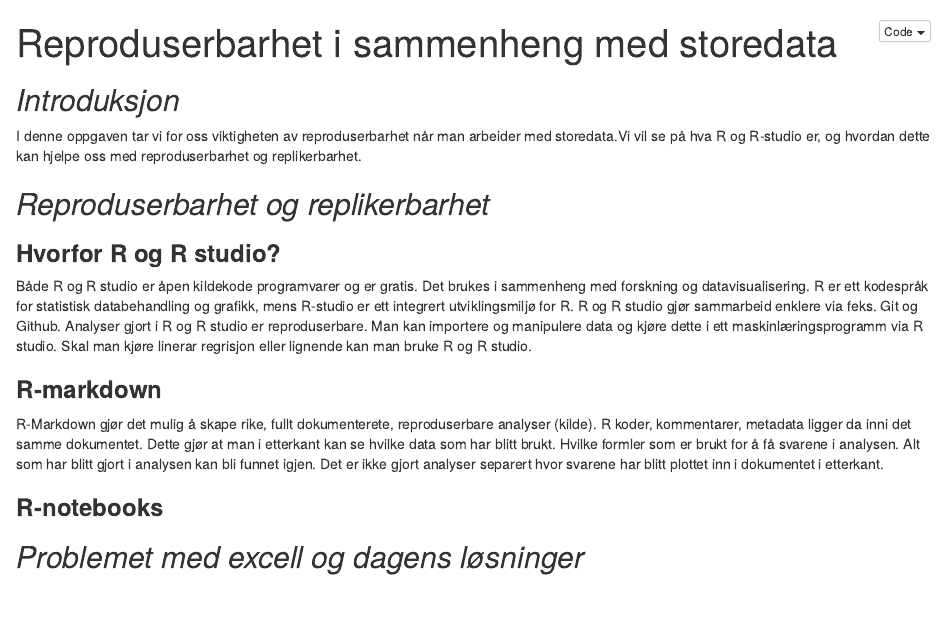
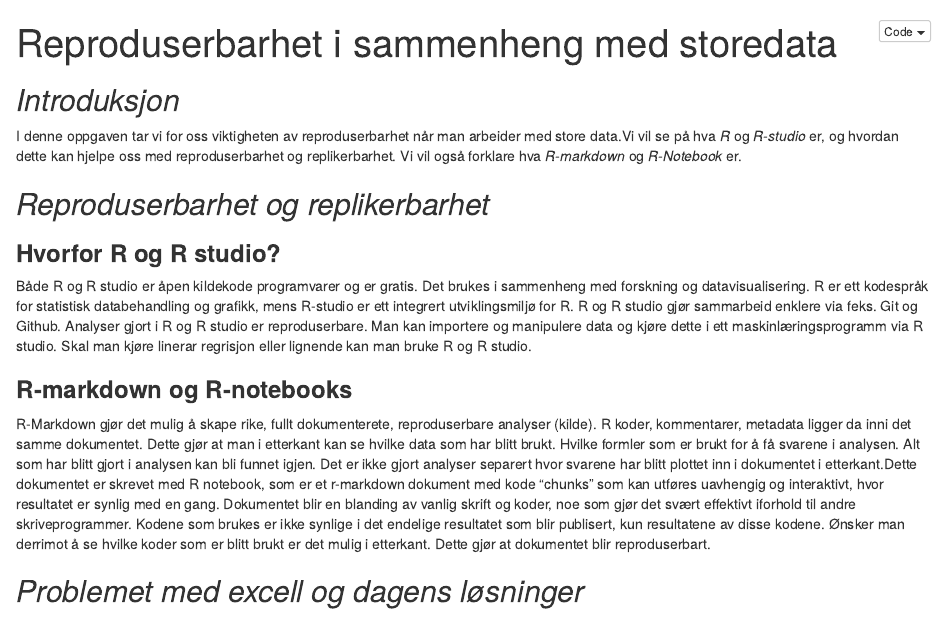
Before and after one commit to aglilleland/git_project, an R Markdown document (ass1.Rmd): the page in a window 1100 px wide, from its top. The pictures show the output file ass1.nb.html that the author committed with the source, opened offline.

Commit message:
commit 13

```diff
--- a/ass1.Rmd
+++ b/ass1.Rmd
@@ -5,17 +5,15 @@
 
 ## *Introduksjon*
 
-I denne oppgaven tar vi for oss viktigheten av reproduserbarhet når man arbeider med storedata.Vi vil se på hva R og R-studio er, og hvordan dette kan hjelpe oss med reproduserbarhet og replikerbarhet.
+I denne oppgaven tar vi for oss viktigheten av reproduserbarhet når man arbeider med store data.Vi vil se på hva *R* og *R-studio* er, og hvordan dette kan hjelpe oss med reproduserbarhet og replikerbarhet. Vi vil også forklare hva *R-markdown* og *R-Notebook* er.
 
 ## *Reproduserbarhet og replikerbarhet*
 
 ### **Hvorfor R og R studio?**
 Både R og R studio er åpen kildekode programvarer og er gratis. Det brukes i sammenheng med forskning og datavisualisering. R er ett kodespråk for statistisk databehandling og grafikk, mens R-studio er ett integrert utviklingsmiljø for R. R og R studio gjør sammarbeid enklere via feks. Git og Github. Analyser gjort i R og R studio er reproduserbare. Man kan importere og manipulere data og kjøre dette i ett maskinlæringsprogramm via R studio. Skal man kjøre linerar regrisjon eller lignende kan man bruke R og R studio.
 
-### **R-markdown**
-R-Markdown gjør det mulig å skape rike, fullt dokumenterete, reproduserbare analyser (kilde). R koder, kommentarer, metadata ligger da inni det samme dokumentet. Dette gjør at man i etterkant kan se hvilke data som har blitt brukt. Hvilke formler som er brukt for å få svarene i analysen. Alt som har blitt gjort i analysen kan bli funnet igjen. Det er ikke gjort analyser separert hvor svarene har blitt plottet inn i dokumentet i etterkant.
-
-### **R-notebooks**
+### **R-markdown og R-notebooks**
+R-Markdown gjør det mulig å skape rike, fullt dokumenterete, reproduserbare analyser (kilde). R koder, kommentarer, metadata ligger da inni det samme dokumentet. Dette gjør at man i etterkant kan se hvilke data som har blitt brukt. Hvilke formler som er brukt for å få svarene i analysen. Alt som har blitt gjort i analysen kan bli funnet igjen. Det er ikke gjort analyser separert hvor svarene har blitt plottet inn i dokumentet i etterkant.Dette dokumentet er skrevet med R notebook, som er et r-markdown dokument med kode "chunks" som kan utføres uavhengig og interaktivt, hvor resultatet er synlig med en gang. Dokumentet blir en blanding av vanlig skrift og koder, noe som gjør det svært effektivt iforhold til andre skriveprogrammer. Kodene som brukes er ikke synlige i det endelige resultatet som blir publisert, kun resultatene av disse kodene. Ønsker man derrimot å se hvilke koder som er blitt brukt er det mulig i etterkant. Dette gjør at dokumentet blir reproduserbart.
 
 ## *Problemet med excell og dagens løsninger*
 
```
Also changed, not shown: ass1.nb.html.
